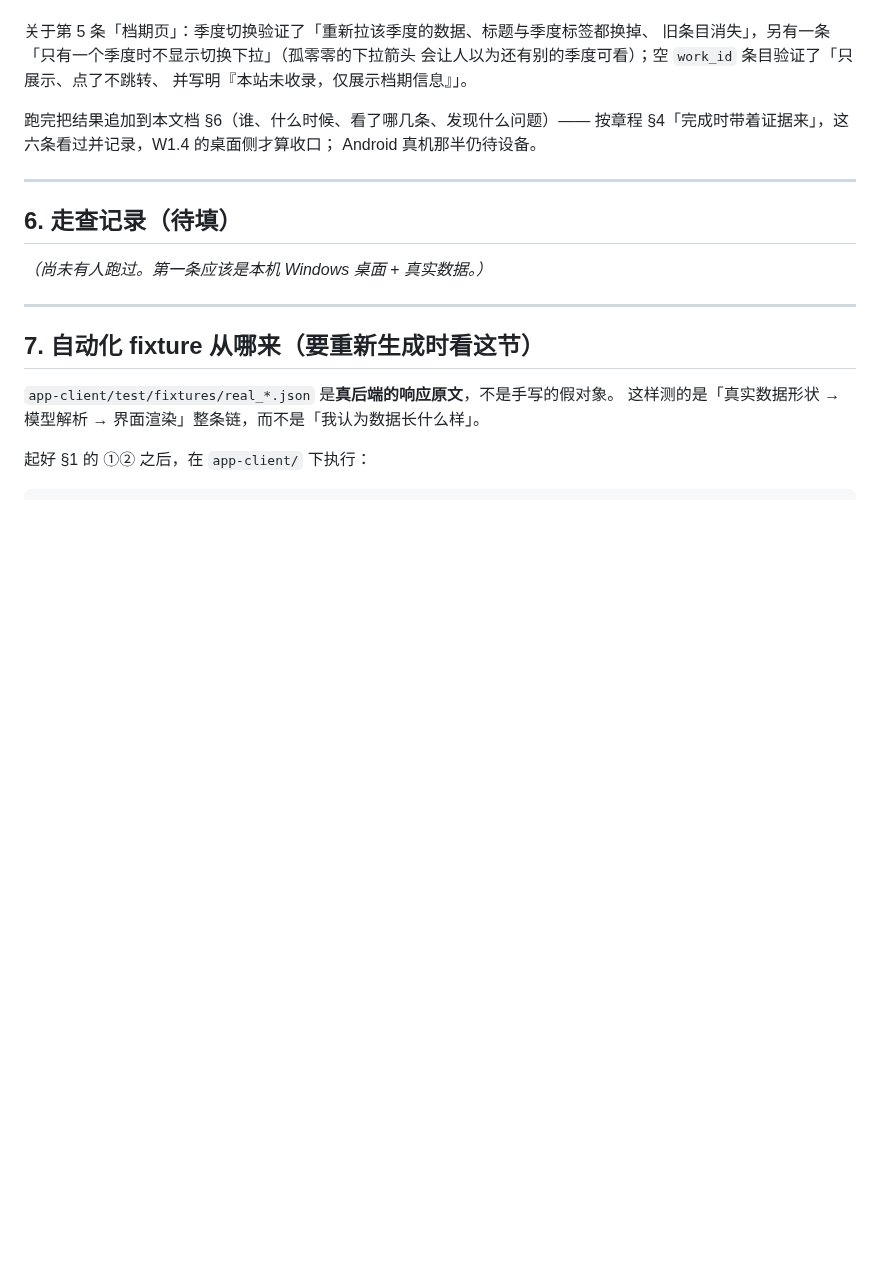
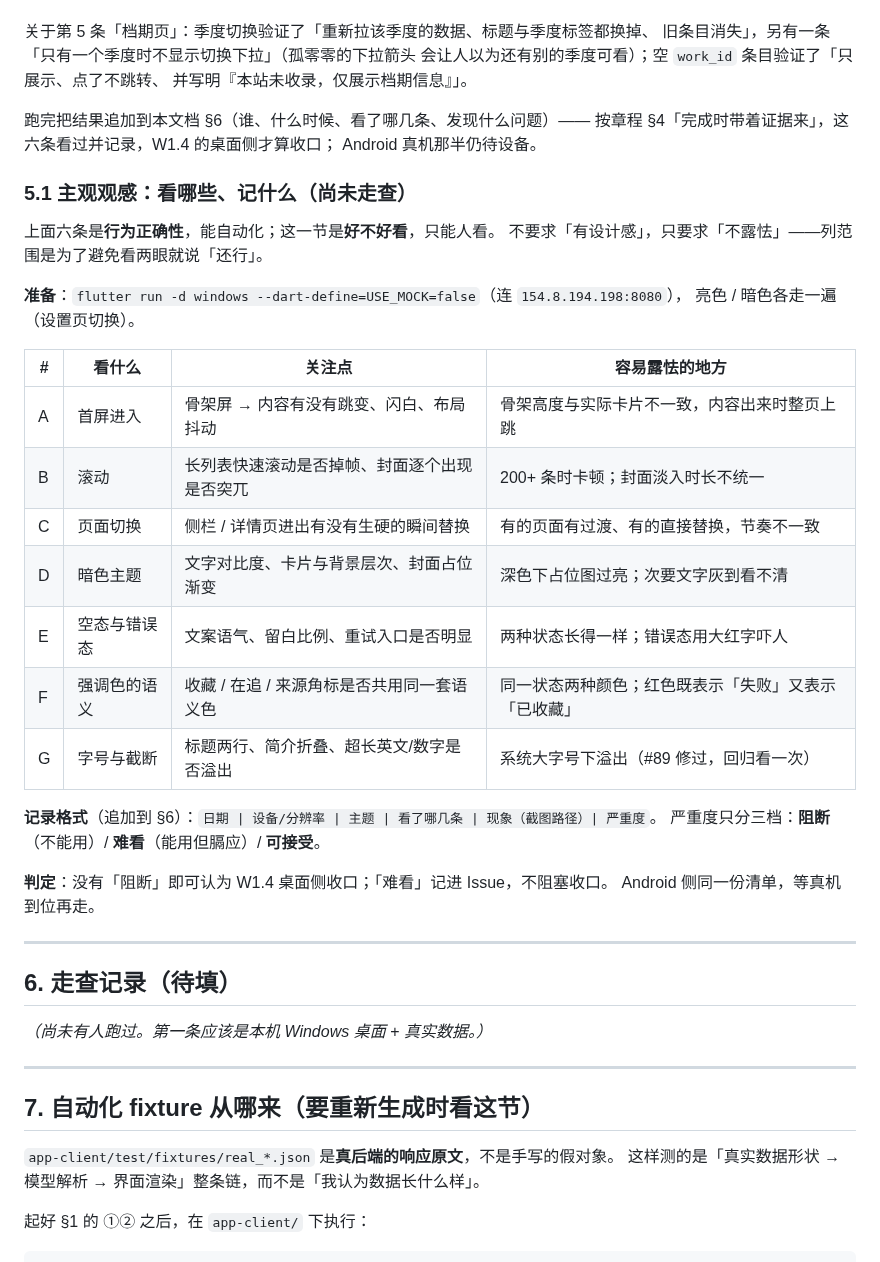
Before and after one commit to otaku-dev-team/otaku-data-platform, a Markdown page: docs/w1-real-data-probe.md, the part around the change. Drawn GitHub-style; blank space fills up the shorter version.

Commit message:
docs(w1): 补主观观感走查清单——把「要人看」变成「照着看」
W1 剩下两格里的「主观观感（动效/配色）」此前只有一句「要人 + 屏幕」，
既没范围也没判定口径，实际等于没安排；§5 那六条是行为正确性（已全部自动化），
不是观感。

§5.1 列 7 项（首屏进入 / 滚动 / 页面切换 / 暗色 / 空态与错误态 / 强调色语义 /
字号截断）+ 记录格式 + 三档严重度（阻断 / 难看 / 可接受）与收口判定：
没有「阻断」即桌面侧收口，「难看」记 Issue 不阻塞。

```diff
--- a/docs/w1-real-data-probe.md
+++ b/docs/w1-real-data-probe.md
@@ -110,6 +110,30 @@ Flyway 校验不过。处理：
 按章程 §4「完成时带着证据来」，这六条看过并记录，W1.4 的桌面侧才算收口；
 Android 真机那半仍待设备。
 
+### 5.1 主观观感：看哪些、记什么（尚未走查）
+
+上面六条是**行为正确性**，能自动化；这一节是**好不好看**，只能人看。
+不要求「有设计感」，只要求「不露怯」——列范围是为了避免看两眼就说「还行」。
+
+**准备**：`flutter run -d windows --dart-define=USE_MOCK=false`（连 `154.8.194.198:8080`），
+亮色 / 暗色各走一遍（设置页切换）。
+
+| # | 看什么 | 关注点 | 容易露怯的地方 |
+|---|---|---|---|
+| A | 首屏进入 | 骨架屏 → 内容有没有跳变、闪白、布局抖动 | 骨架高度与实际卡片不一致，内容出来时整页上跳 |
+| B | 滚动 | 长列表快速滚动是否掉帧、封面逐个出现是否突兀 | 200+ 条时卡顿；封面淡入时长不统一 |
+| C | 页面切换 | 侧栏 / 详情页进出有没有生硬的瞬间替换 | 有的页面有过渡、有的直接替换，节奏不一致 |
+| D | 暗色主题 | 文字对比度、卡片与背景层次、封面占位渐变 | 深色下占位图过亮；次要文字灰到看不清 |
+| E | 空态与错误态 | 文案语气、留白比例、重试入口是否明显 | 两种状态长得一样；错误态用大红字吓人 |
+| F | 强调色的语义 | 收藏 / 在追 / 来源角标是否共用同一套语义色 | 同一状态两种颜色；红色既表示「失败」又表示「已收藏」 |
+| G | 字号与截断 | 标题两行、简介折叠、超长英文/数字是否溢出 | 系统大字号下溢出（#89 修过，回归看一次） |
+
+**记录格式**（追加到 §6）：`日期 | 设备/分辨率 | 主题 | 看了哪几条 | 现象（截图路径）| 严重度`。
+严重度只分三档：**阻断**（不能用）/ **难看**（能用但膈应）/ **可接受**。
+
+**判定**：没有「阻断」即可认为 W1.4 桌面侧收口；「难看」记进 Issue，不阻塞收口。
+Android 侧同一份清单，等真机到位再走。
+
 ---
 
 ## 6. 走查记录（待填）
```
